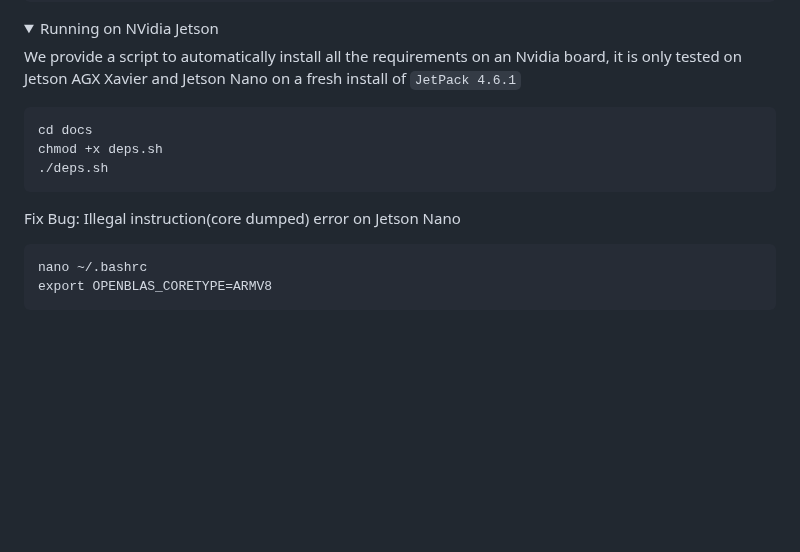
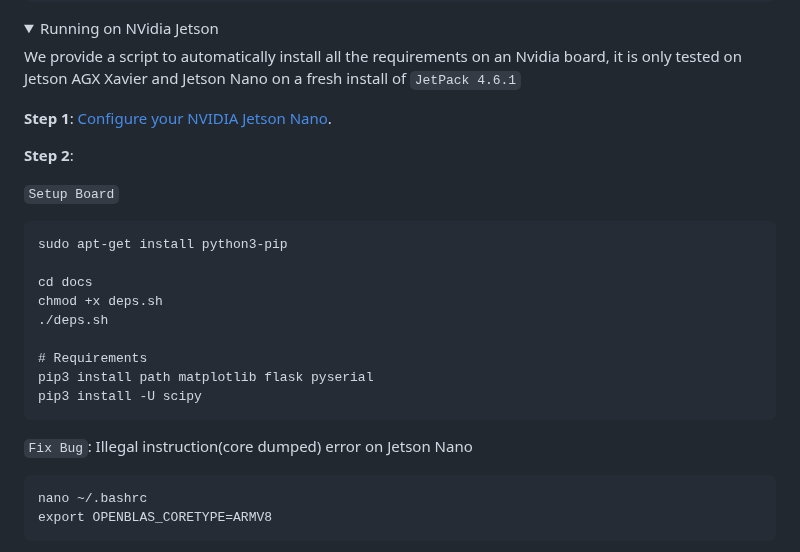
Before and after one commit to dotrannhattuong/Multitasking-For-Autonomous, a Markdown page: README.md, the part around the change. Drawn GitHub-style; folded sections open; blank space fills up the shorter version.

Commit message:
Update setup board

````diff
--- a/README.md
+++ b/README.md
@@ -78,12 +78,24 @@ python inference/run_tensorrt.py -m weights/mobilenetv2_bifpn_sim.onnx -v videos
 We provide a script to automatically install all the requirements on an Nvidia board, it is only tested on Jetson AGX Xavier
 and Jetson Nano on a fresh install of `JetPack 4.6.1`
 
+**Step 1**: [Configure your NVIDIA Jetson Nano](https://pyimagesearch.com/2020/03/25/how-to-configure-your-nvidia-jetson-nano-for-computer-vision-and-deep-learning/).
+
+**Step 2**:
+
+`Setup Board`
 ```
+sudo apt-get install python3-pip
+
 cd docs
 chmod +x deps.sh
 ./deps.sh
+
+# Requirements
+pip3 install path matplotlib flask pyserial
+pip3 install -U scipy
 ```
-Fix Bug: Illegal instruction(core dumped) error on Jetson Nano
+
+`Fix Bug`: Illegal instruction(core dumped) error on Jetson Nano
 ```
 nano ~/.bashrc
 export OPENBLAS_CORETYPE=ARMV8
````
